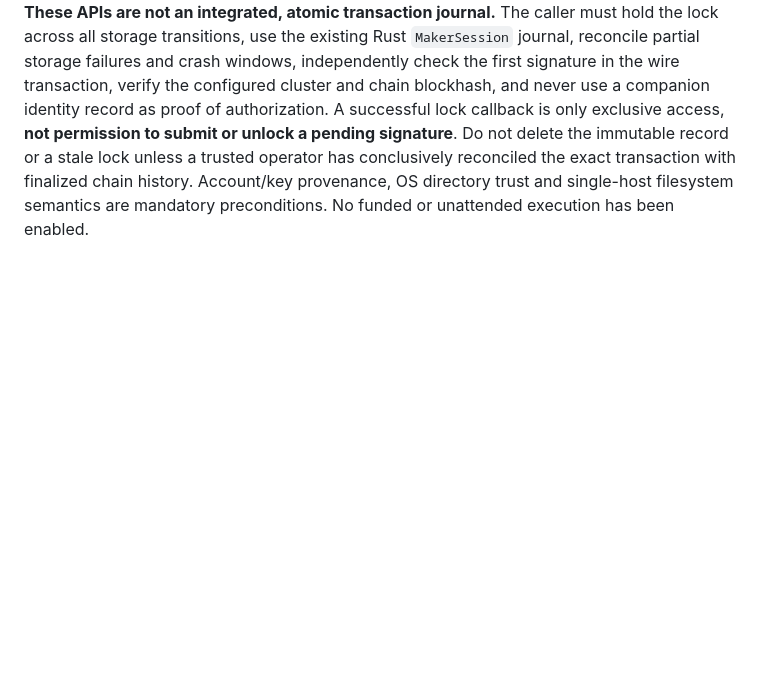
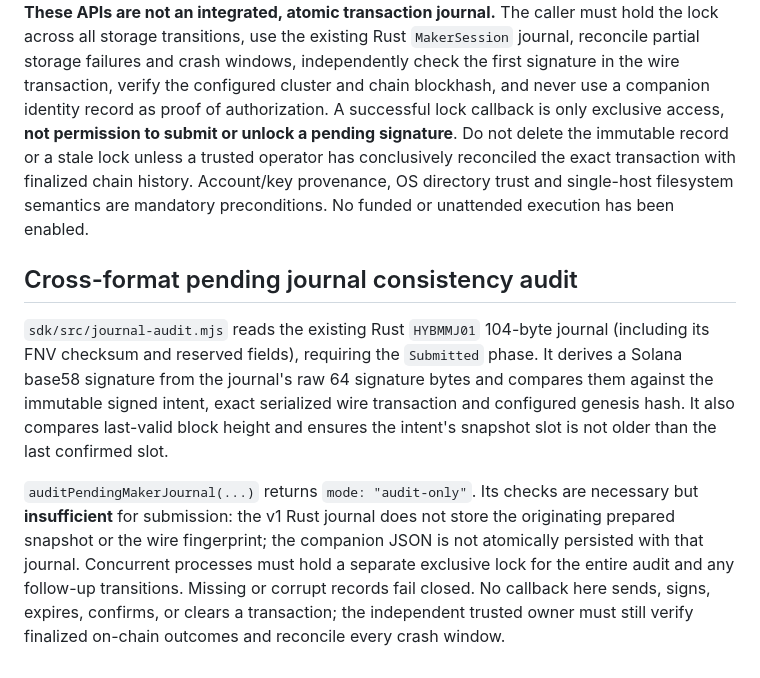
Before and after one commit to en0ma/hybrid, a Markdown page: sdk/QUOTE-PREFLIGHT.md, the part around the change. Rendered like a GitHub page; blank space fills up the shorter version.

Commit message:
docs(maker): explain cross-format journal consistency audit and remaining atomicity limits

```diff
--- a/sdk/QUOTE-PREFLIGHT.md
+++ b/sdk/QUOTE-PREFLIGHT.md
@@ -157,3 +157,23 @@ trusted operator has conclusively reconciled the exact transaction with
 finalized chain history. Account/key provenance, OS directory trust and
 single-host filesystem semantics are mandatory preconditions. No funded
 or unattended execution has been enabled.
+
+## Cross-format pending journal consistency audit
+
+`sdk/src/journal-audit.mjs` reads the existing Rust `HYBMMJ01`
+104-byte journal (including its FNV checksum and reserved fields),
+requiring the `Submitted` phase. It derives a Solana base58 signature
+from the journal's raw 64 signature bytes and compares them against the
+immutable signed intent, exact serialized wire transaction and configured
+genesis hash. It also compares last-valid block height and ensures the
+intent's snapshot slot is not older than the last confirmed slot.
+
+`auditPendingMakerJournal(...)` returns `mode: "audit-only"`. Its
+checks are necessary but **insufficient** for submission: the v1 Rust
+journal does not store the originating prepared snapshot or the wire
+fingerprint; the companion JSON is not atomically persisted with that
+journal. Concurrent processes must hold a separate exclusive lock for
+the entire audit and any follow-up transitions. Missing or corrupt
+records fail closed. No callback here sends, signs, expires, confirms,
+or clears a transaction; the independent trusted owner must still
+verify finalized on-chain outcomes and reconcile every crash window.
```
